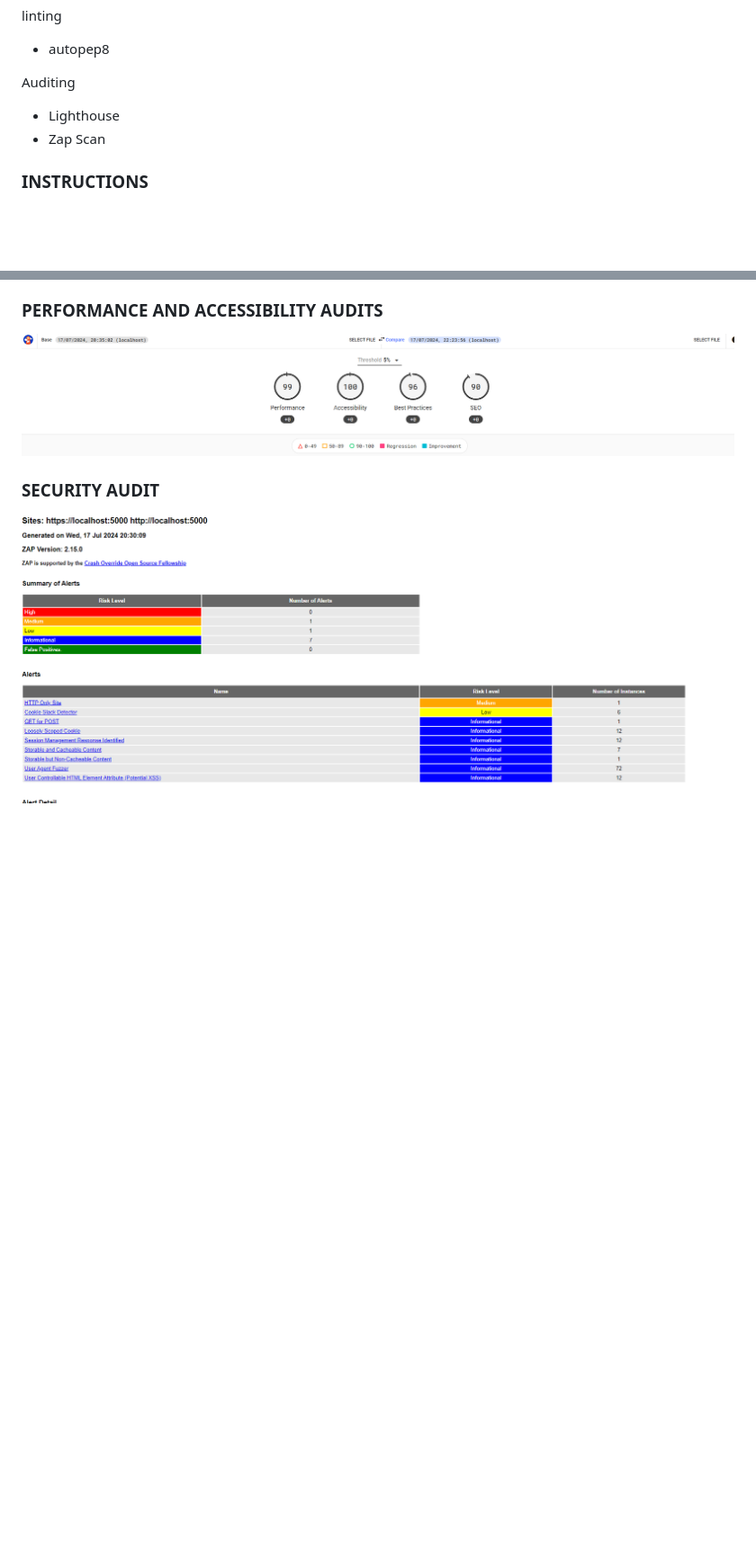
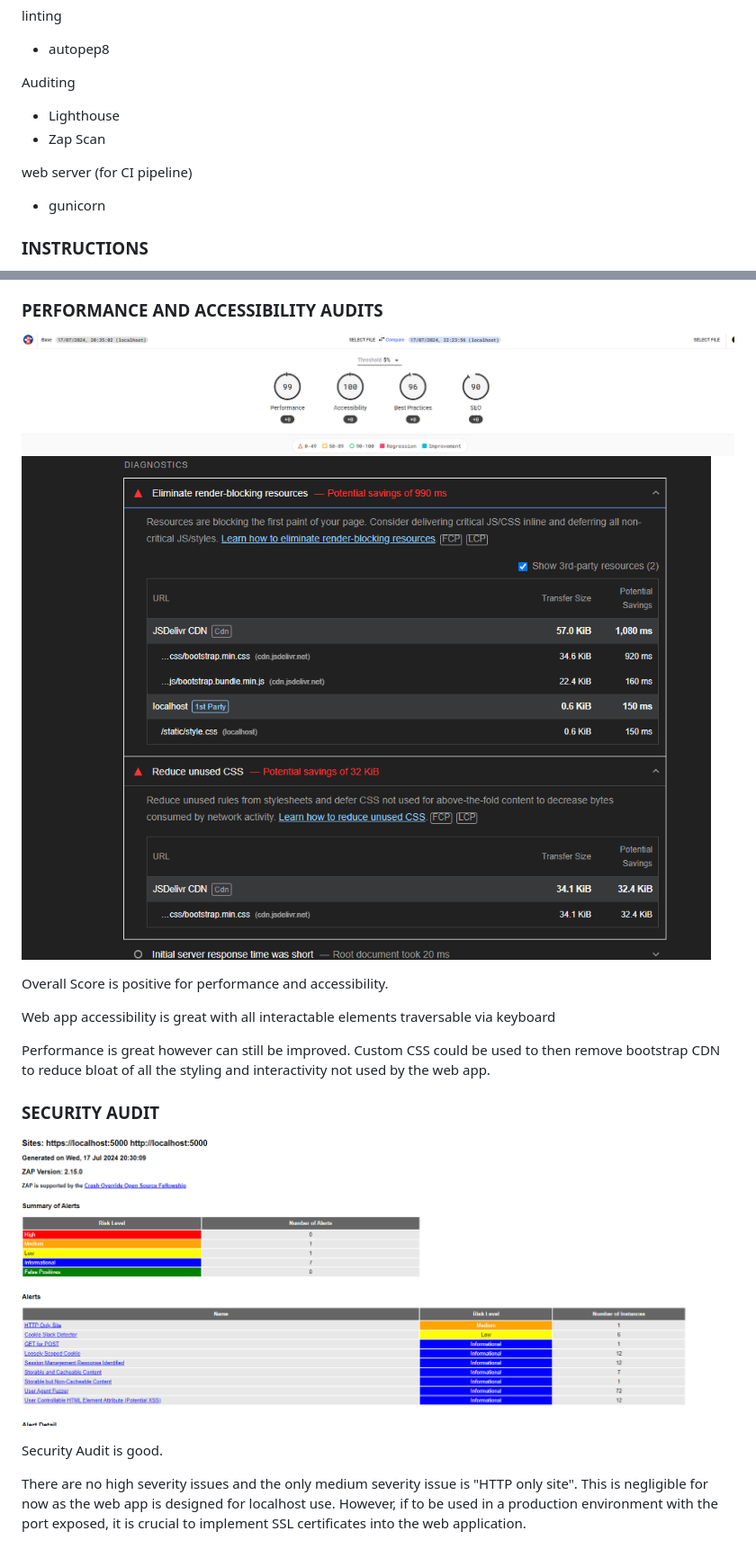
Before and after one commit to KupoKopu/TODO, a Markdown page: README.md, 2 parts joined by grey strips. Shown: that part at 90% size. Rendered like a GitHub page; pictures changed too: resources/performance-details.png (added); blank space fills up the shorter version.

Commit message:
KAN-19: update readme

```diff
--- a/README.md
+++ b/README.md
@@ -48,6 +47,9 @@ Auditing
 - Lighthouse
 - Zap Scan
 
+web server (for CI pipeline)
+- gunicorn
+
 ### INSTRUCTIONS
 - have python installed with pip (developed and tested with python 3.12.0)
 - clone repo
@@ -149,7 +151,18 @@ To meet this standard the project will:
 - manage risk by implementing a plan for implementation of the project
 
 ### PERFORMANCE AND ACCESSIBILITY AUDITS
-![alt text](accessibility-and-performance-audit.png)
+![alt text](resources/accessibility-and-performance-audit.png)
+![alt text](resources/performance-details.png)
+
+Overall Score is positive for performance and accessibility.
+
+Web app accessibility is great with all interactable elements traversable via keyboard
+
+Performance is great however can still be improved. Custom CSS could be used to then remove bootstrap CDN to reduce bloat of all the styling and interactivity not used by the web app.
 
 ### SECURITY AUDIT
-![alt text](security-audit.png)
+![alt text](resources/security-audit.png)
+
+Security Audit is good.
+
+There are no high severity issues and the only medium severity issue is "HTTP only site". This is negligible for now as the web app is designed for localhost use. However, if to be used in a production environment with the port exposed, it is crucial to implement SSL certificates into the web application.
```
Also changed, not shown: other parts of README.md (+2 -3 lines), resources/accessibility-and-performance-audit.png (renamed from accessibility-and-performance-audit.png), resources/security-audit.png (renamed from security-audit.png).
